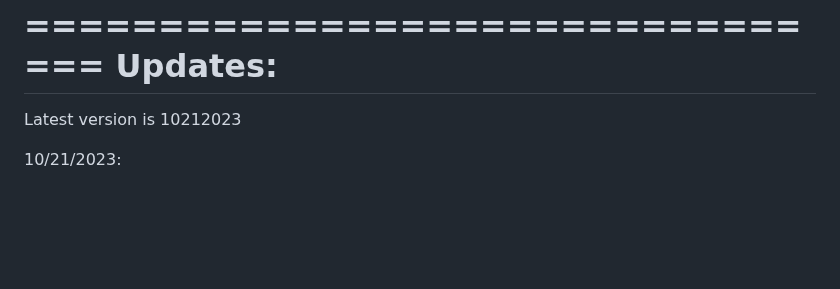
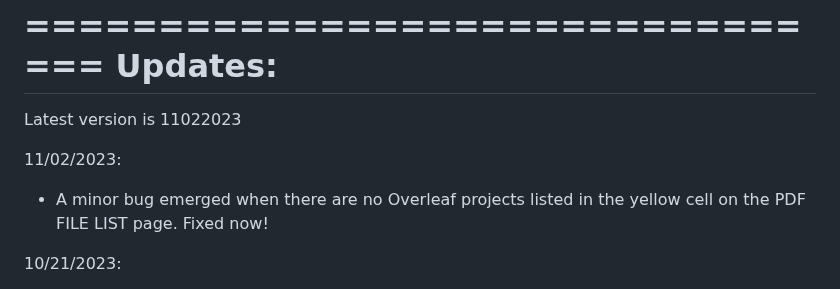
Before and after one commit to pmarcum/BibMan, a Markdown page: README.md, the part around the change. Rendered like a GitHub page; blank space fills up the shorter version.

```diff
--- a/README.md
+++ b/README.md
@@ -37,7 +37,10 @@ An update to BibMan that describes a new search tool is described in this YouTub
 ================================
          Updates:
 ================================
-Latest version is 10212023
+Latest version is 11022023
+
+11/02/2023:
+- A minor bug emerged when there are no Overleaf projects listed in the yellow cell on the PDF FILE LIST page.  Fixed now!
 
 10/21/2023:
 - A bug was fixed related to the situation when more than 1 Overleaf project name is listed in the yellow cell above the "BIBTEX ENTRY" column.  There was a "return" in the function that put the new BibMan files into the github repository, as the multiple overleaf projects were being looped over, resulting in only the first overleaf project getting the freshest .bib file being uploaded to the Overleaf project.  The "return" was removed, allowing all Overleaf projects to get uploaded with the latest version of your .bib file.
```
